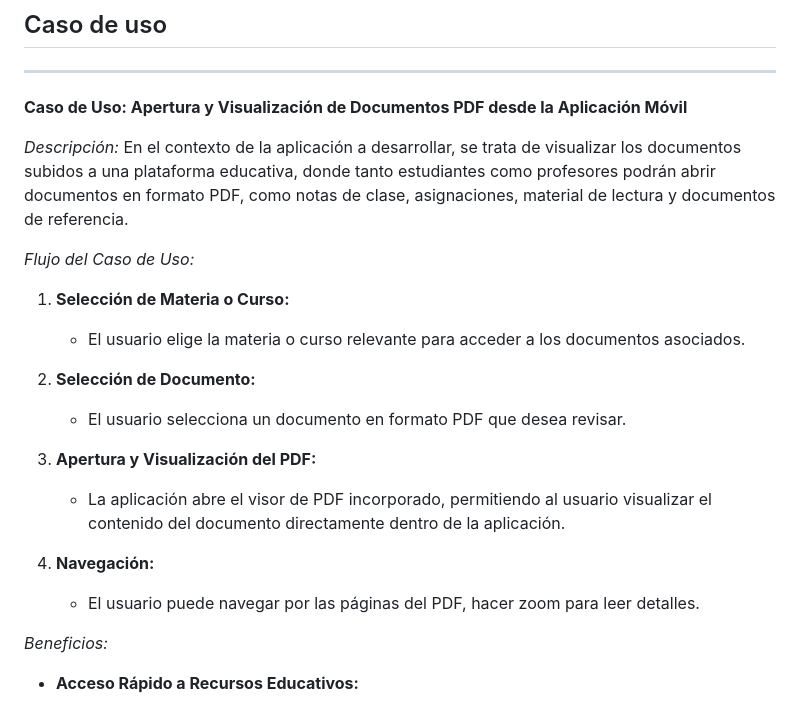
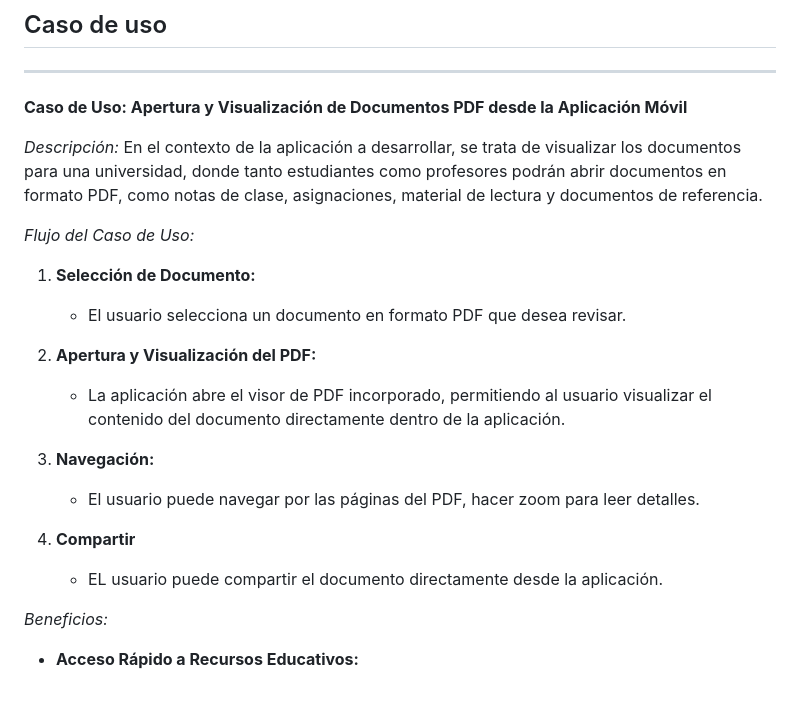
Before and after one commit to Guilleerv/Apps, a Markdown page: README.md, the part around the change. Rendered like a GitHub page.

```diff
--- a/README.md
+++ b/README.md
@@ -8,21 +8,21 @@
 ---------------
 **Caso de Uso: Apertura y Visualización de Documentos PDF desde la Aplicación Móvil**
 
-*Descripción:* En el contexto de la aplicación a desarrollar, se trata de visualizar los documentos subidos a una plataforma educativa, donde tanto estudiantes como profesores podrán abrir documentos en formato PDF, como notas de clase, asignaciones, material de lectura y documentos de referencia.
+*Descripción:* En el contexto de la aplicación a desarrollar, se trata de visualizar los documentos para una universidad, donde tanto estudiantes como profesores podrán abrir documentos en formato PDF, como notas de clase, asignaciones, material de lectura y documentos de referencia.
 
 *Flujo del Caso de Uso:*
 
-1. **Selección de Materia o Curso:**
-   - El usuario elige la materia o curso relevante para acceder a los documentos asociados.
-
-2. **Selección de Documento:**
+1. **Selección de Documento:**
    - El usuario selecciona un documento en formato PDF que desea revisar.
 
-3. **Apertura y Visualización del PDF:**
+2. **Apertura y Visualización del PDF:**
    - La aplicación abre el visor de PDF incorporado, permitiendo al usuario visualizar el contenido del documento directamente dentro de la aplicación.
 
-4. **Navegación:**
+3. **Navegación:**
    - El usuario puede navegar por las páginas del PDF, hacer zoom para leer detalles.
+
+4. **Compartir**
+   - EL usuario puede compartir el documento directamente desde la aplicación.
 
 *Beneficios:*
 
```
